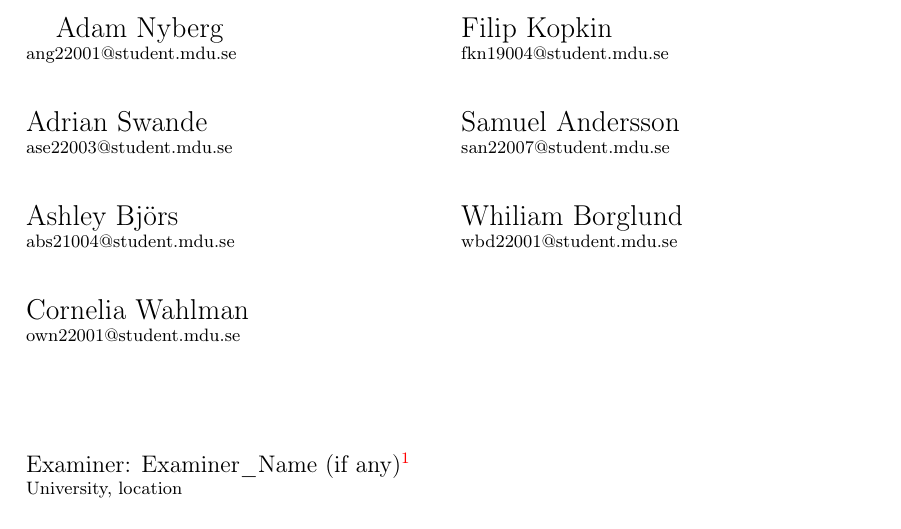
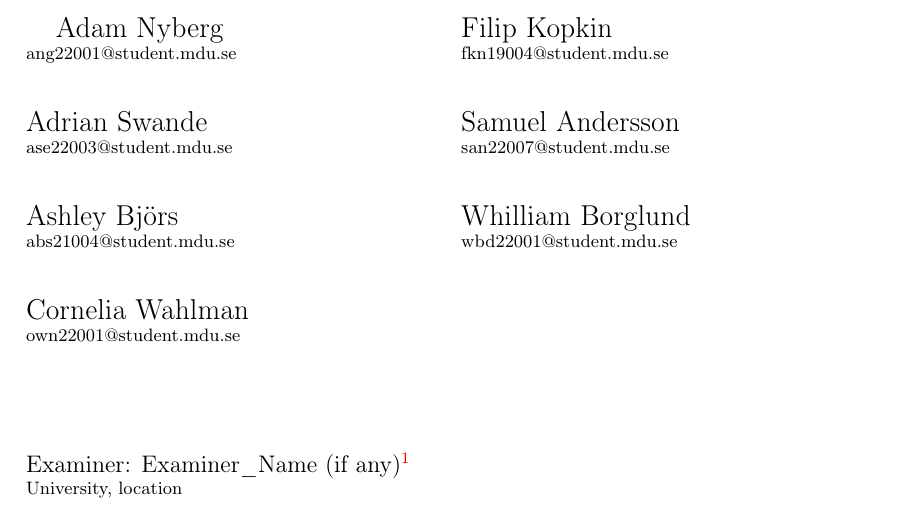
Before and after one commit to TheMechanicalWitch/Electronics-Project-Docs, a LaTeX thesis (proposal/main.tex): part of page 1 of 3, cut so that both start at the same text. Compiled offline with pdfLaTeX.

Commit message:
Update main.tex

```diff
--- a/proposal/main.tex
+++ b/proposal/main.tex
@@ -20,7 +20,7 @@
 \authorFour{Cornelia Wahlman}{own22001@student.mdu.se}
 \authorFive{Filip Kopkin}{fkn19004@student.mdu.se}
 \authorSix{Samuel Andersson}{san22007@student.mdu.se}
-\authorSeven{Whiliam Borglund}{wbd22001@student.mdu.se}
+\authorSeven{Whilliam Borglund}{wbd22001@student.mdu.se}
 
 \examiner{Examiner\_Name (if any)\footnote{\label{1}\textit{\warning{[must have been discussed with them before submitted the proposal to the evaluation committee. Supervisors and examiners cannot be added without their consent]}}}}{University, location}
 \supervisors{Supervisor\_Name (if any)\textsuperscript{1}}{University, location}
```
